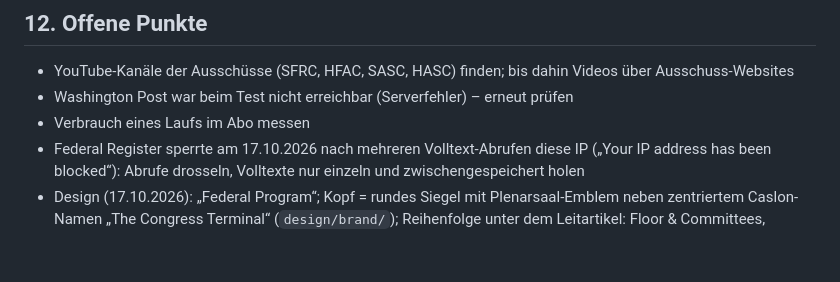
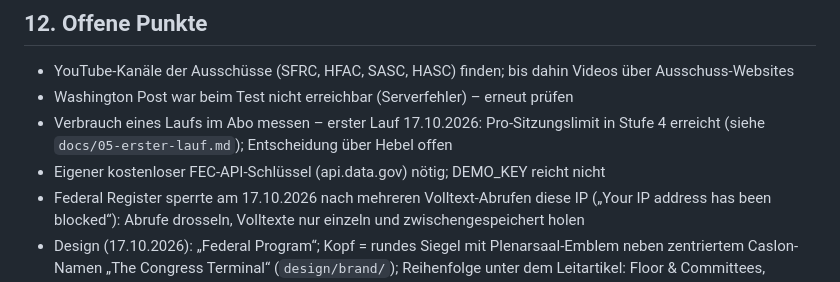
Before and after one commit to andreaskallenbach1/Congress-Terminal, a Markdown page: CLAUDE.md, the part around the change. GitHub-like rendering; blank space fills up the shorter version.

Commit message:
Docs: first real run, lessons in the run procedure
Co-Authored-By: Claude Opus 5.5 <noreply@anthropic.com>
Claude-Session: https://claude.ai/code/session_0122ebZXn46M1Lge32hfUZGr

```diff
--- a/CLAUDE.md
+++ b/CLAUDE.md
@@ -250,6 +250,7 @@ Ein Arbeitsschritt ist erst fertig, wenn:
 
 - YouTube-Kanäle der Ausschüsse (SFRC, HFAC, SASC, HASC) finden; bis dahin Videos über Ausschuss-Websites
 - Washington Post war beim Test nicht erreichbar (Serverfehler) – erneut prüfen
-- Verbrauch eines Laufs im Abo messen
+- Verbrauch eines Laufs im Abo messen – erster Lauf 17.10.2026: Pro-Sitzungslimit in Stufe 4 erreicht (siehe `docs/05-erster-lauf.md`); Entscheidung über Hebel offen
+- Eigener kostenloser FEC-API-Schlüssel (api.data.gov) nötig; DEMO_KEY reicht nicht
 - Federal Register sperrte am 17.10.2026 nach mehreren Volltext-Abrufen diese IP („Your IP address has been blocked“): Abrufe drosseln, Volltexte nur einzeln und zwischengespeichert holen
 - Design (17.10.2026): „Federal Program“; Kopf = rundes Siegel mit Plenarsaal-Emblem neben zentriertem Caslon-Namen „The Congress Terminal“ (`design/brand/`); Reihenfolge unter dem Leitartikel: Floor & Committees, Midterms (mit Karte), Foreign Policy Desk (mit Karte). Endgültige Freigabe durch Andreas steht aus.
```
Also changed, not shown: docs/05-erster-lauf.md (added, +28 -0 lines), 1 other file.
